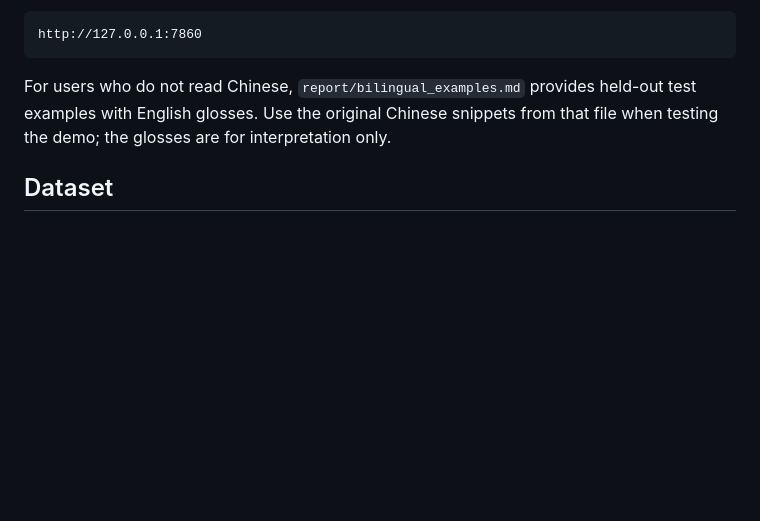
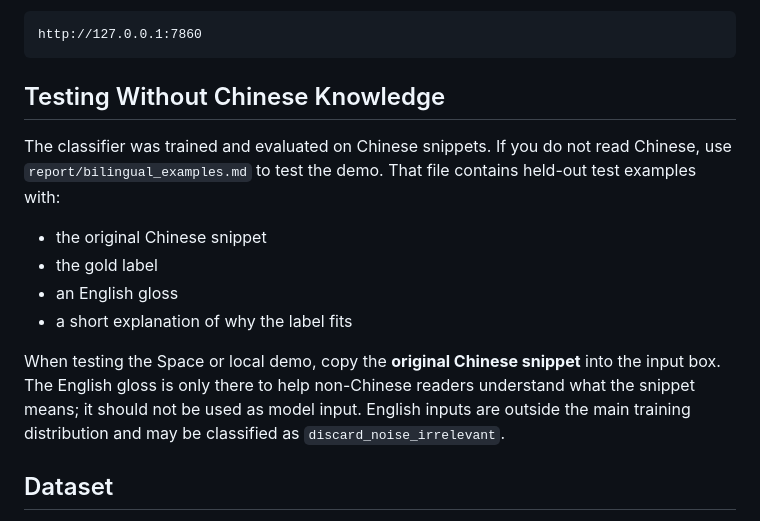
Before and after one commit to hytung214-ai/paleography-web-text-triage, a Markdown page: README.md, the part around the change. Rendered like a GitHub page; blank space fills up the shorter version.

Commit message:
Clarify demo examples for non-Chinese readers

````diff
--- a/README.md
+++ b/README.md
@@ -89,7 +89,16 @@ Then open:
 http://127.0.0.1:7860
 ```
 
-For users who do not read Chinese, `report/bilingual_examples.md` provides held-out test examples with English glosses. Use the original Chinese snippets from that file when testing the demo; the glosses are for interpretation only.
+## Testing Without Chinese Knowledge
+
+The classifier was trained and evaluated on Chinese snippets. If you do not read Chinese, use `report/bilingual_examples.md` to test the demo. That file contains held-out test examples with:
+
+- the original Chinese snippet
+- the gold label
+- an English gloss
+- a short explanation of why the label fits
+
+When testing the Space or local demo, copy the **original Chinese snippet** into the input box. The English gloss is only there to help non-Chinese readers understand what the snippet means; it should not be used as model input. English inputs are outside the main training distribution and may be classified as `discard_noise_irrelevant`.
 
 ## Dataset
 
````
